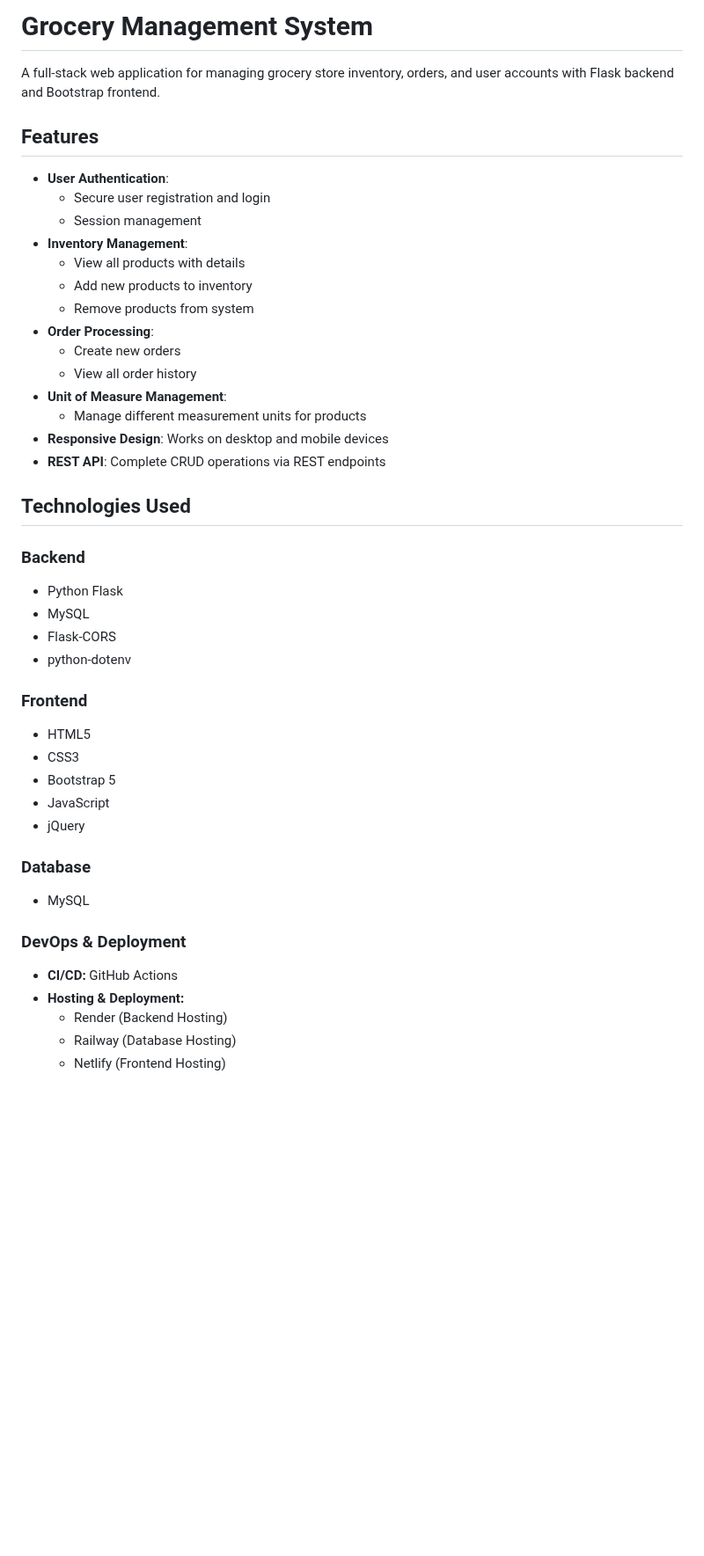
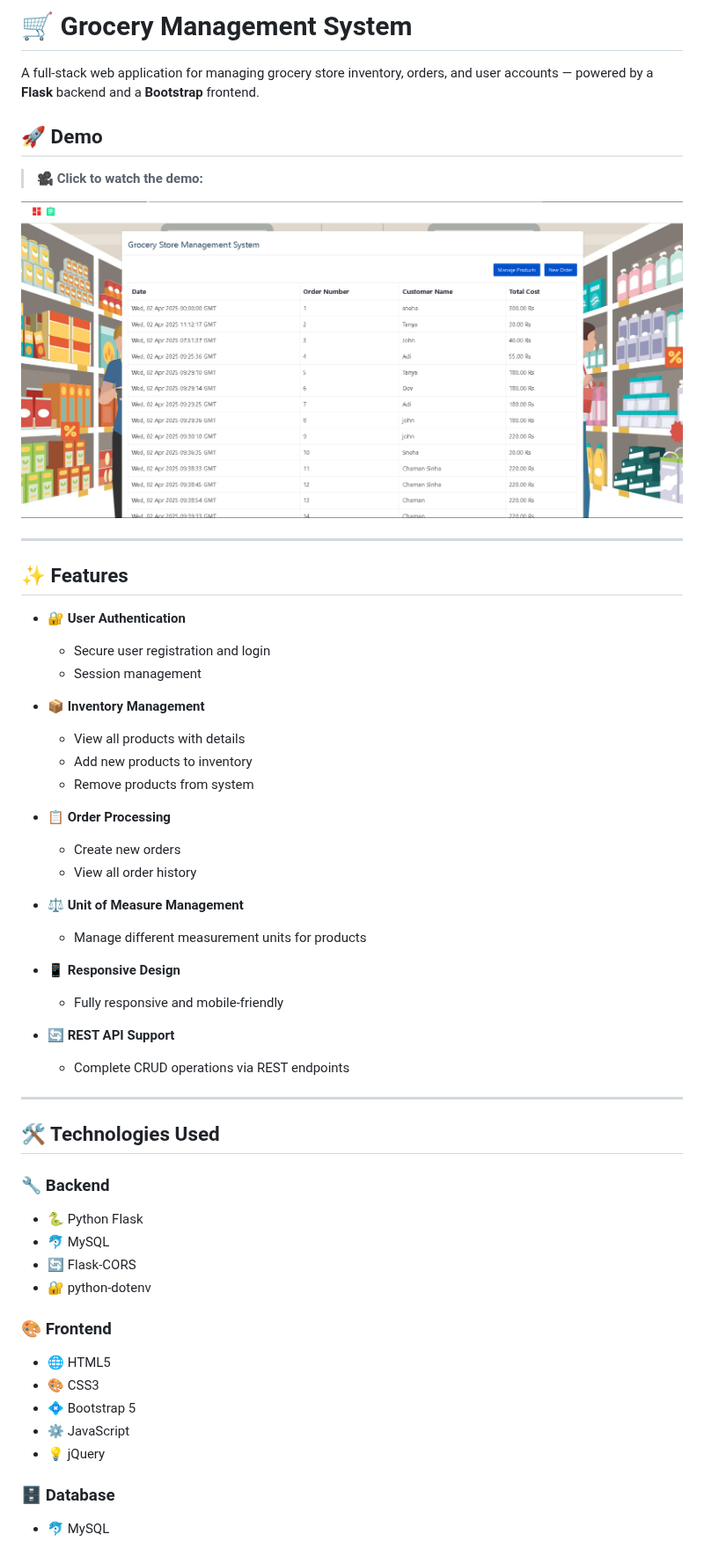
Before and after one commit to snehabansal483/GSM, a Markdown page: README.md, the part around one of its changes. Shown at 88% size. GitHub-like rendering; blank space fills up the shorter version.

```diff
--- a/README.md
+++ b/README.md
@@ -1,45 +1,59 @@
-# Grocery Management System
+# 🛒 Grocery Management System
 
-A full-stack web application for managing grocery store inventory, orders, and user accounts with Flask backend and Bootstrap frontend.
+A full-stack web application for managing grocery store inventory, orders, and user accounts — powered by a **Flask** backend and a **Bootstrap** frontend.
 
-## Features
+## 🚀 Demo
 
-- **User Authentication**:
+> **🎥 Click to watch the demo:**
+<p align="center">
+  <a href="https://www.youtube.com/watch?v=BBUFDguJK28" target="_blank">
+    <img src="https://github.com/snehabansal483/GSM/blob/main/screenshots/dashboard.png" alt="Watch the demo" style="width: 80%; max-width: 600px;" />
+  </a>
+</p>
+
+---
+
+## ✨ Features
+
+- 🔐 **User Authentication**
   - Secure user registration and login
   - Session management
-- **Inventory Management**:
+
+- 📦 **Inventory Management**
   - View all products with details
   - Add new products to inventory
   - Remove products from system
-- **Order Processing**:
+
+- 📋 **Order Processing**
   - Create new orders
   - View all order history
-- **Unit of Measure Management**:
+
+- ⚖️ **Unit of Measure Management**
   - Manage different measurement units for products
-- **Responsive Design**: Works on desktop and mobile devices
-- **REST API**: Complete CRUD operations via REST endpoints
 
-## Technologies Used
+- 📱 **Responsive Design**
+  - Fully responsive and mobile-friendly
 
-### Backend
-- Python Flask
-- MySQL
-- Flask-CORS
-- python-dotenv
+- 🔄 **REST API Support**
+  - Complete CRUD operations via REST endpoints
 
-### Frontend
-- HTML5
-- CSS3
-- Bootstrap 5
-- JavaScript
-- jQuery
+---
 
-### Database
-- MySQL
+## 🛠️ Technologies Used
 
-### DevOps & Deployment
-- **CI/CD:** GitHub Actions
-- **Hosting & Deployment:**
-  - Render (Backend Hosting)
-  - Railway (Database Hosting)
-  - Netlify (Frontend Hosting)
+### 🔧 Backend
+- 🐍 Python Flask
+- 🐬 MySQL
+- 🔄 Flask-CORS
+- 🔐 python-dotenv
+
+### 🎨 Frontend
+- 🌐 HTML5
+- 🎨 CSS3
+- 💠 Bootstrap 5
+- ⚙️ JavaScript
+- 💡 jQuery
+
+### 🗄️ Database
+- 🐬 MySQL
+
```
Also changed, not shown: other parts of README.md (+9 -0 lines).
